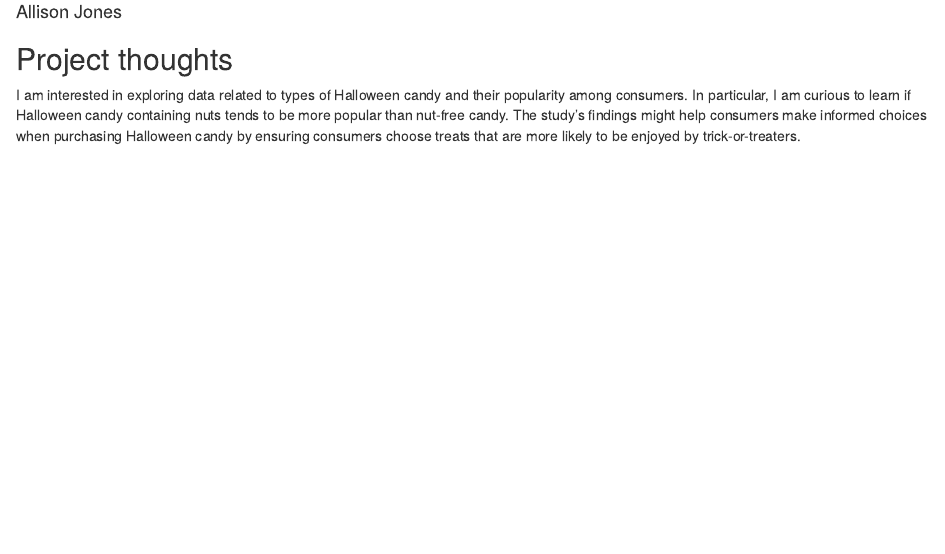
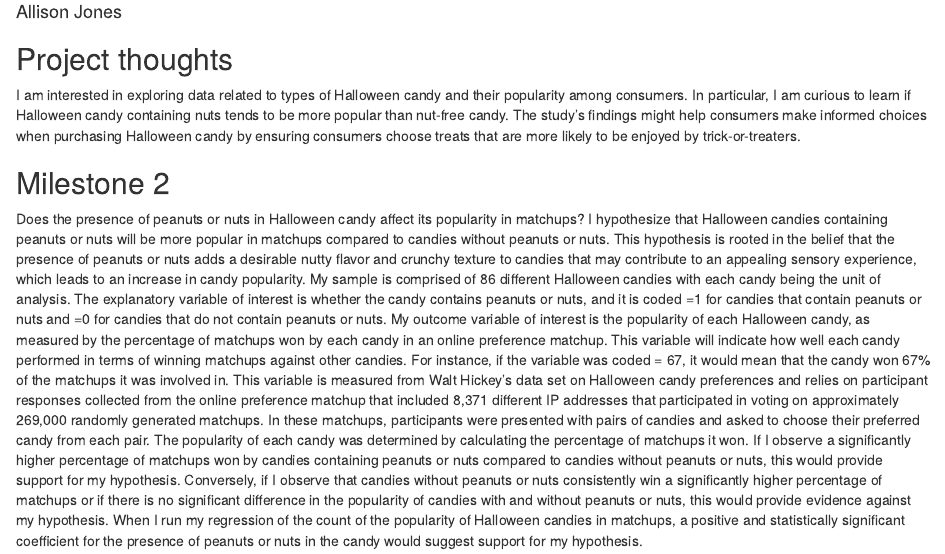
Before and after one commit to allisonjones26/gov-50-final-project, an R Markdown document (index.Rmd): the page in a window 1100 px wide, from 70 px down. Rendered offline with R 4.5, knitr and Pandoc, with nearby package versions; drawn as R Markdown's standard HTML page in place of the format the file asks for.

Commit message:
final project

```diff
--- a/index.Rmd
+++ b/index.Rmd
@@ -12,3 +12,7 @@ output:
 ## Project thoughts
 
 I am interested in exploring data related to types of Halloween candy and their popularity among consumers. In particular, I am curious to learn if Halloween candy containing nuts tends to be more popular than nut-free candy. The study’s findings might help consumers make informed choices when purchasing Halloween candy by ensuring consumers choose treats that are more likely to be enjoyed by trick-or-treaters.
+
+## Milestone 2
+
+Does the presence of peanuts or nuts in Halloween candy affect its popularity in matchups? I hypothesize that Halloween candies containing peanuts or nuts will be more popular in matchups compared to candies without peanuts or nuts. This hypothesis is rooted in the belief that the presence of peanuts or nuts adds a desirable nutty flavor and crunchy texture to candies that may contribute to an appealing sensory experience, which leads to an increase in candy popularity. My sample is comprised of 86 different Halloween candies with each candy being the unit of analysis. The explanatory variable of interest is whether the candy contains peanuts or nuts, and it is coded =1 for candies that contain peanuts or nuts and =0 for candies that do not contain peanuts or nuts. My outcome variable of interest is the popularity of each Halloween candy, as measured by the percentage of matchups won by each candy in an online preference matchup. This variable will indicate how well each candy performed in terms of winning matchups against other candies. For instance, if the variable was coded  = 67, it would mean that the candy won 67% of the matchups it was involved in. This variable is measured from Walt Hickey’s data set on Halloween candy preferences and relies on participant responses collected from the online preference matchup that included 8,371 different IP addresses that participated in voting on approximately 269,000 randomly generated matchups. In these matchups, participants were presented with pairs of candies and asked to choose their preferred candy from each pair. The popularity of each candy was determined by calculating the percentage of matchups it won. If I observe a significantly higher percentage of matchups won by candies containing peanuts or nuts compared to candies without peanuts or nuts, this would provide support for my hypothesis. Conversely, if I observe that candies without peanuts or nuts consistently win a significantly higher percentage of matchups or if there is no significant difference in the popularity of candies with and without peanuts or nuts, this would provide evidence against my hypothesis. When I run my regression of the count of the popularity of Halloween candies in matchups, a positive and statistically significant coefficient for the presence of peanuts or nuts in the candy would suggest support for my hypothesis.
```
